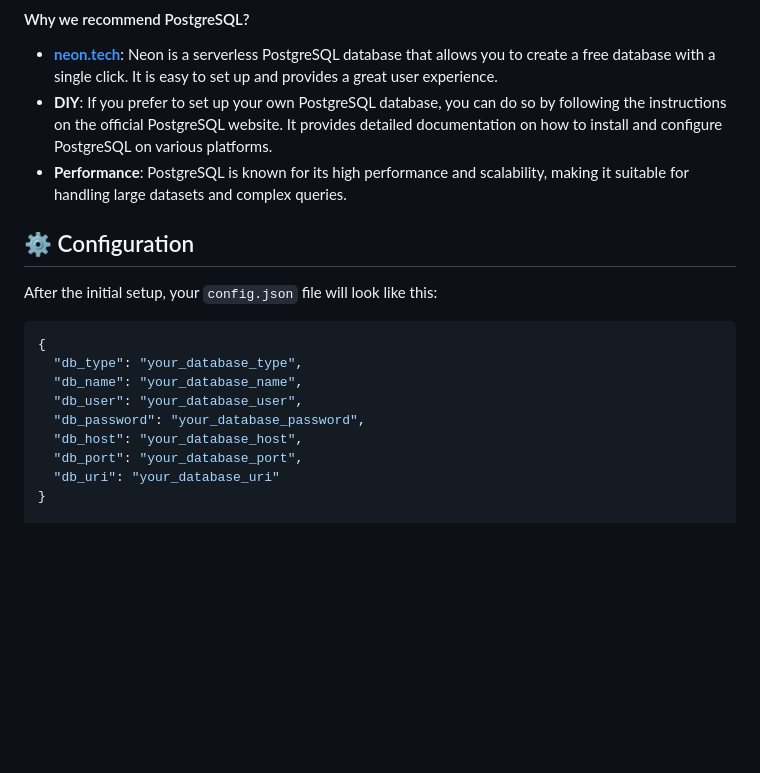
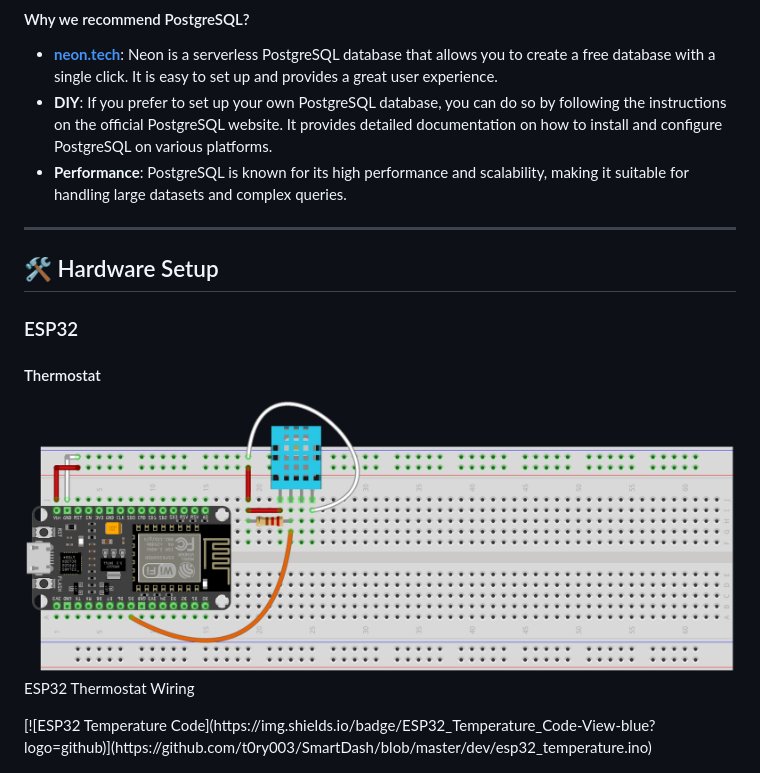
Before and after one commit to t0ry003/SmartDash, a Markdown page: readme.md, the part around the change printed below. GitHub-like rendering; pictures changed too: dev/ESP32_THERMOSTAT.png (added); blank space fills up the shorter version.

Commit message:
Added: - Final thermostat arduino code - Added a new solution for the database Update: - readme.md

````diff
--- a/readme.md
+++ b/readme.md
@@ -112,17 +112,16 @@ extensible, allowing you to add your own features and functionality as needed.
 - **Performance**: PostgreSQL is known for its high performance and scalability, making it suitable for handling large
   datasets and complex queries.
 
-## ⚙️ Configuration
+---
 
-After the initial setup, your `config.json` file will look like this:
+## 🛠️ Hardware Setup
 
-```json
-{
-  "db_type": "your_database_type",
-  "db_name": "your_database_name",
-  "db_user": "your_database_user",
-  "db_password": "your_database_password",
-  "db_host": "your_database_host",
-  "db_port": "your_database_port",
-  "db_uri": "your_database_uri"
-}
+### ESP32
+
+#### Thermostat
+
+<div style="text-align: center;">
+    <img src="/dev/ESP32_THERMOSTAT.png" alt="ESP32 Thermostat" style="max-width: 80%; height: auto;" />
+    <p>ESP32 Thermostat Wiring</p>
+</div>
+[![ESP32 Temperature Code](https://img.shields.io/badge/ESP32_Temperature_Code-View-blue?logo=github)](https://github.com/t0ry003/SmartDash/blob/master/dev/esp32_temperature.ino)
````
Also changed, not shown: other parts of readme.md (+1 -1 lines), 4 other files.
